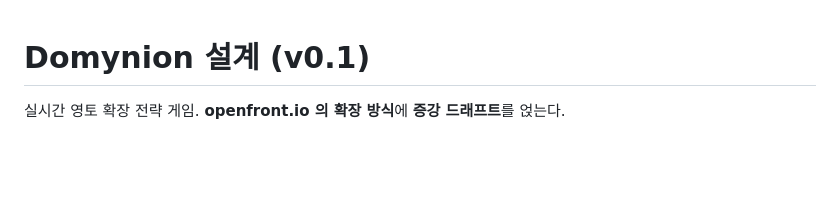
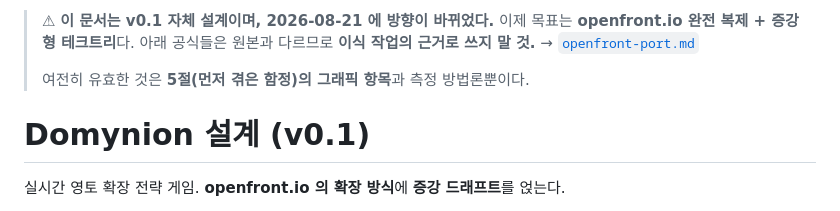
Before and after one commit to yim2412/domynion, a Markdown page: docs/design.md, the part around the change. Rendered like a GitHub page; blank space fills up the shorter version.

```diff
--- a/docs/design.md
+++ b/docs/design.md
@@ -1,3 +1,9 @@
+> ⚠ **이 문서는 v0.1 자체 설계이며, 2026-08-21 에 방향이 바뀌었다.**
+> 이제 목표는 **openfront.io 완전 복제 + 증강형 테크트리**다. 아래 공식들은 원본과
+> 다르므로 **이식 작업의 근거로 쓰지 말 것.** → [`openfront-port.md`](openfront-port.md)
+>
+> 여전히 유효한 것은 **5절(먼저 겪은 함정)의 그래픽 항목**과 측정 방법론뿐이다.
+
 # Domynion 설계 (v0.1)
 
 실시간 영토 확장 전략 게임. **openfront.io 의 확장 방식**에 **증강 드래프트**를 얹는다.
```
Also changed, not shown: README.md (+7 -2 lines), docs/openfront-port.md (+22 -6 lines).
